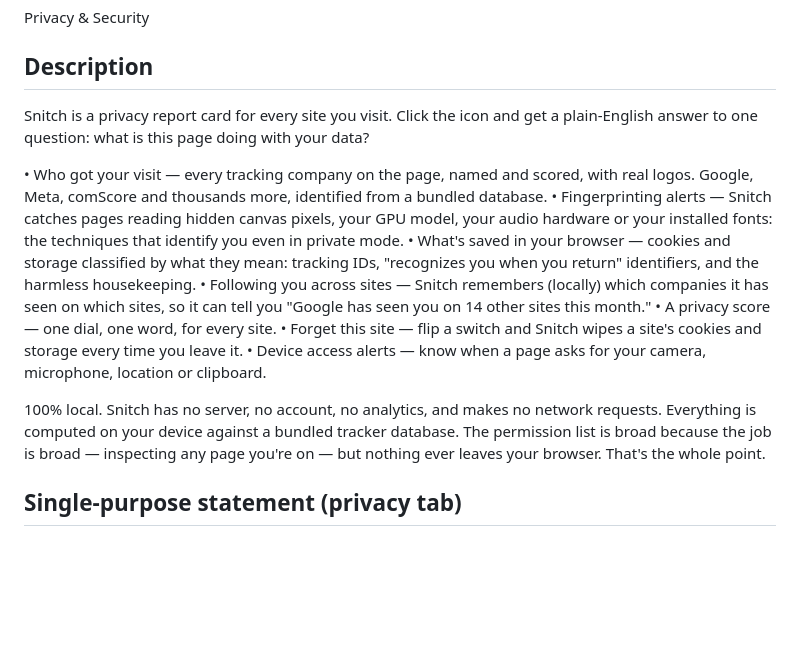
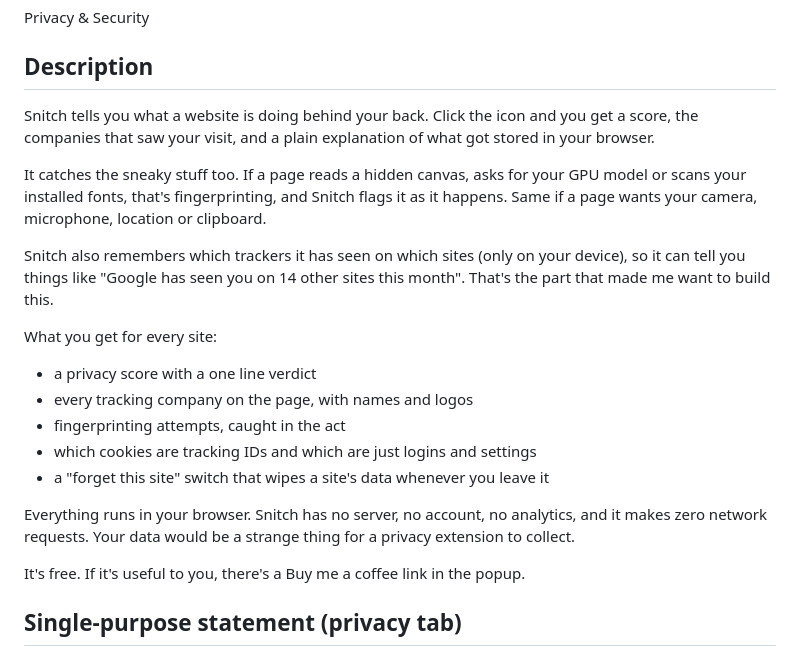
Before and after one commit to Bishoy334/snitch, a Markdown page: store/listing.md, the part around the change. Drawn GitHub-style; blank space fills up the shorter version.

Commit message:
Rewrite store description in plain voice

```diff
--- a/store/listing.md
+++ b/store/listing.md
@@ -10,33 +10,35 @@ Catch who's tracking you online. Nothing ever leaves your browser.
 Privacy & Security
 
 ## Description
-Snitch is a privacy report card for every site you visit. Click the icon
-and get a plain-English answer to one question: what is this page doing
-with your data?
+Snitch tells you what a website is doing behind your back. Click the
+icon and you get a score, the companies that saw your visit, and a
+plain explanation of what got stored in your browser.
 
-• Who got your visit — every tracking company on the page, named and
-  scored, with real logos. Google, Meta, comScore and thousands more,
-  identified from a bundled database.
-• Fingerprinting alerts — Snitch catches pages reading hidden canvas
-  pixels, your GPU model, your audio hardware or your installed fonts:
-  the techniques that identify you even in private mode.
-• What's saved in your browser — cookies and storage classified by what
-  they mean: tracking IDs, "recognizes you when you return"
-  identifiers, and the harmless housekeeping.
-• Following you across sites — Snitch remembers (locally) which
-  companies it has seen on which sites, so it can tell you "Google has
-  seen you on 14 other sites this month."
-• A privacy score — one dial, one word, for every site.
-• Forget this site — flip a switch and Snitch wipes a site's cookies
-  and storage every time you leave it.
-• Device access alerts — know when a page asks for your camera,
-  microphone, location or clipboard.
+It catches the sneaky stuff too. If a page reads a hidden canvas, asks
+for your GPU model or scans your installed fonts, that's fingerprinting,
+and Snitch flags it as it happens. Same if a page wants your camera,
+microphone, location or clipboard.
 
-100% local. Snitch has no server, no account, no analytics, and makes no
-network requests. Everything is computed on your device against a
-bundled tracker database. The permission list is broad because the job
-is broad — inspecting any page you're on — but nothing ever leaves your
-browser. That's the whole point.
+Snitch also remembers which trackers it has seen on which sites (only
+on your device), so it can tell you things like "Google has seen you on
+14 other sites this month". That's the part that made me want to build
+this.
+
+What you get for every site:
+
+- a privacy score with a one line verdict
+- every tracking company on the page, with names and logos
+- fingerprinting attempts, caught in the act
+- which cookies are tracking IDs and which are just logins and settings
+- a "forget this site" switch that wipes a site's data whenever you
+  leave it
+
+Everything runs in your browser. Snitch has no server, no account, no
+analytics, and it makes zero network requests. Your data would be a
+strange thing for a privacy extension to collect.
+
+It's free. If it's useful to you, there's a Buy me a coffee link in the
+popup.
 
 ## Single-purpose statement (privacy tab)
 Snitch shows the user, for the site they are currently visiting, which
```
